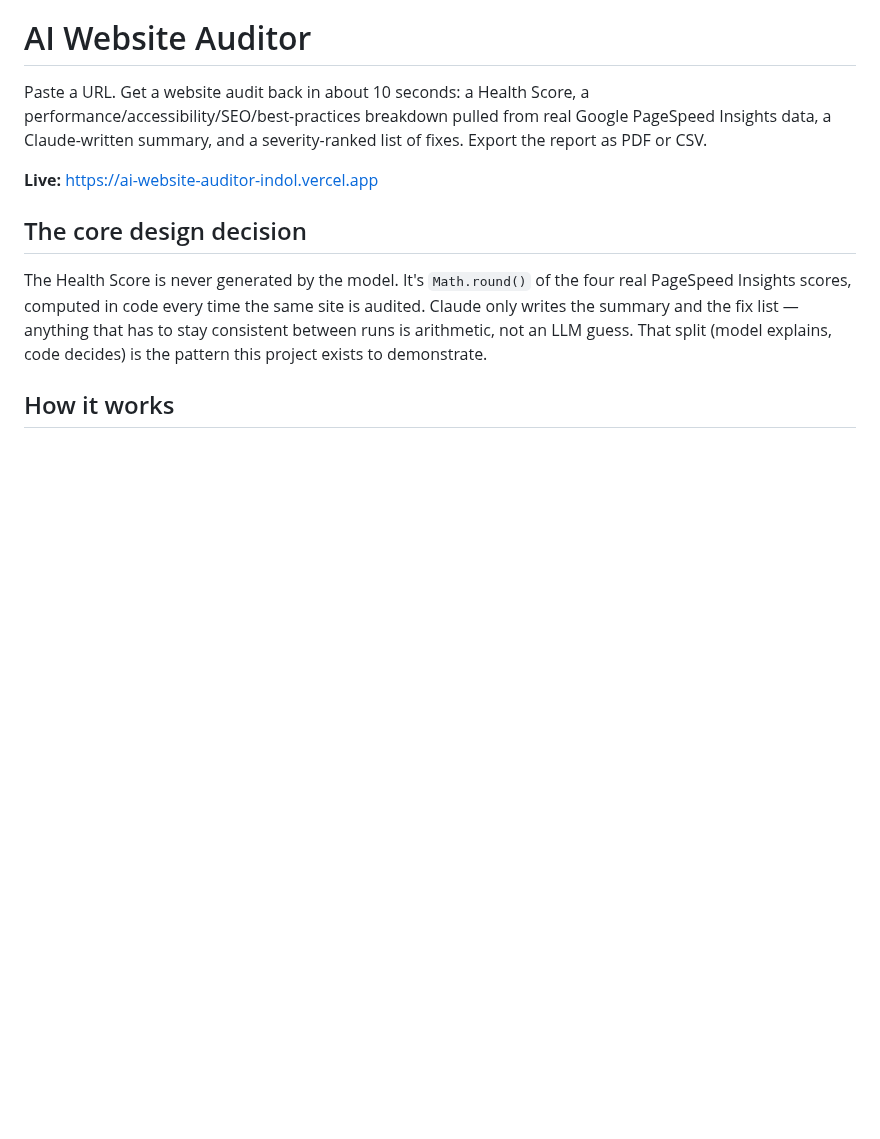
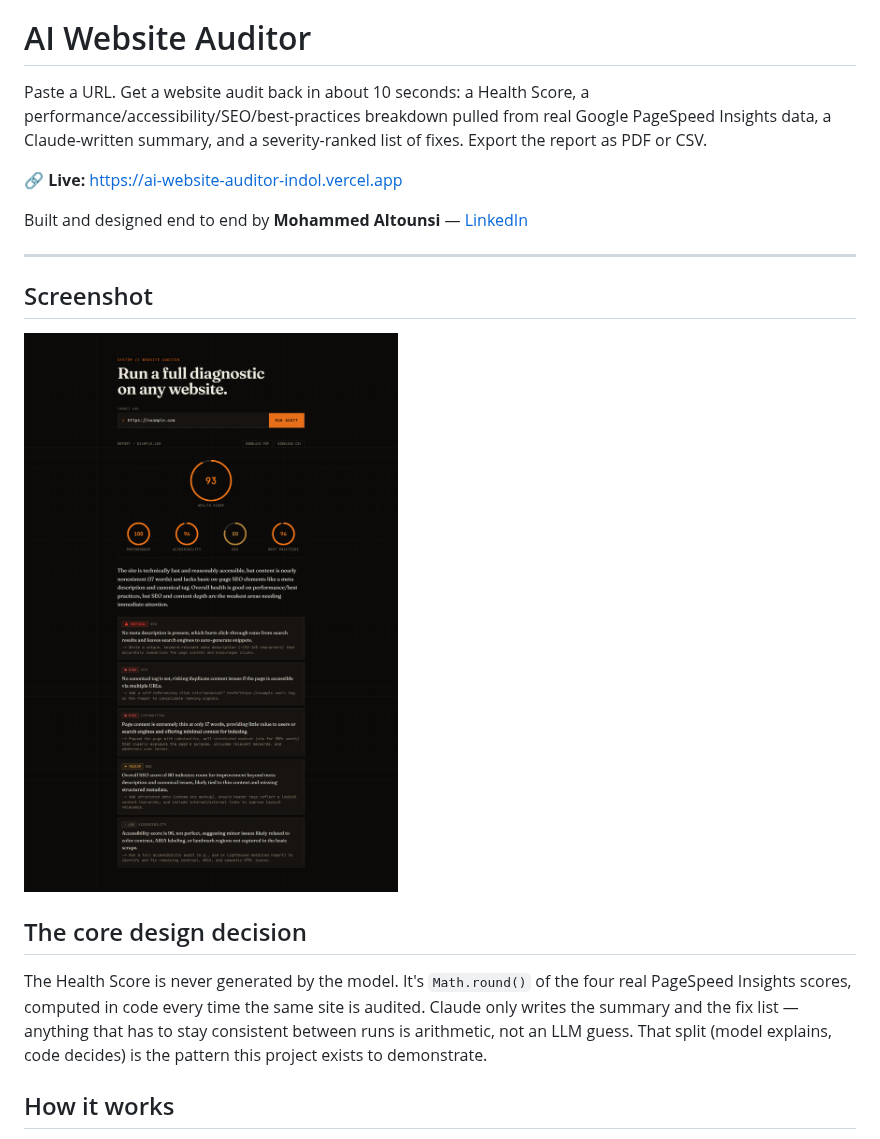
Before and after one commit to MohammedAltounsi/AI-Website-Auditor, a Markdown page: README.md, the part around one of its changes. Rendered like a GitHub page; pictures changed too: screenshots/audit.png (added); blank space fills up the shorter version.

Commit message:
Add live demo header, screenshot, bilingual (EN/AR) README, and LinkedIn

```diff
--- a/README.md
+++ b/README.md
@@ -5,7 +11,15 @@ a performance/accessibility/SEO/best-practices breakdown pulled from real
 Google PageSpeed Insights data, a Claude-written summary, and a
 severity-ranked list of fixes. Export the report as PDF or CSV.
 
-**Live:** https://ai-website-auditor-indol.vercel.app
+**🔗 Live:** https://ai-website-auditor-indol.vercel.app
+
+Built and designed end to end by **Mohammed Altounsi** — [LinkedIn](https://www.linkedin.com/in/mohammed-altounsi/)
+
+---
+
+## Screenshot
+
+![AI Website Auditor — Health Score, category breakdown, and severity-ranked fixes](screenshots/audit.png)
 
 ## The core design decision
 
```
Also changed, not shown: other parts of README.md (+6 -0 lines), README.ar.md (added, +79 -0 lines).
